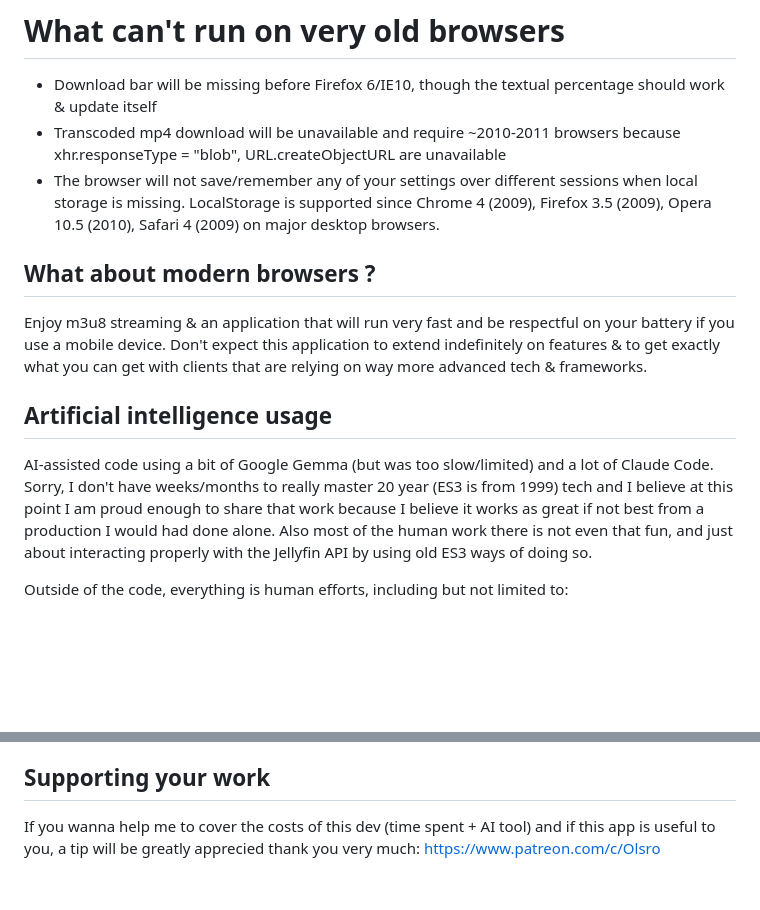
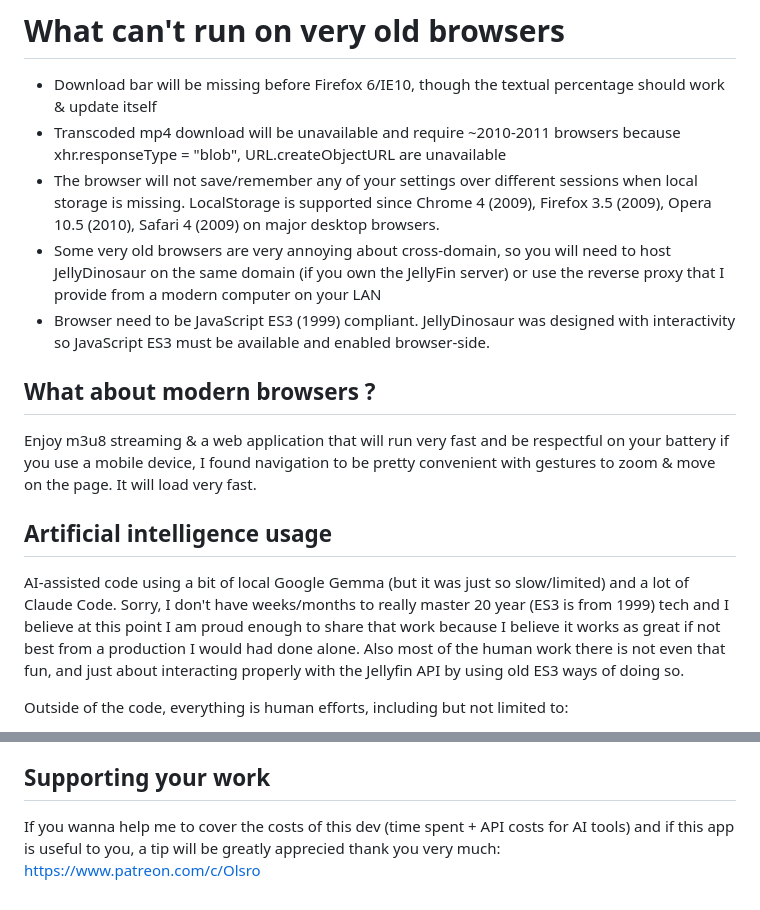
Before and after one commit to Olsro/jellydinosaur, a Markdown page: README.md, 2 parts joined by grey strips. GitHub-like rendering; blank space fills up the shorter version.

```diff
--- a/README.md
+++ b/README.md
@@ -33,12 +44,14 @@ These are modern enough so you can stream directly m3u8 h.264 streaming files wi
 - Download bar will be missing before Firefox 6/IE10, though the textual percentage should work & update itself
 - Transcoded mp4 download will be unavailable and require ~2010-2011 browsers because xhr.responseType = "blob", URL.createObjectURL are unavailable
 - The browser will not save/remember any of your settings over different sessions when local storage is missing. LocalStorage is supported since Chrome 4 (2009), Firefox 3.5 (2009), Opera 10.5 (2010), Safari 4 (2009) on major desktop browsers.
+- Some very old browsers are very annoying about cross-domain, so you will need to host JellyDinosaur on the same domain (if you own the JellyFin server) or use the reverse proxy that I provide from a modern computer on your LAN
+- Browser need to be JavaScript ES3 (1999) compliant. JellyDinosaur was designed with interactivity so JavaScript ES3 must be available and enabled browser-side.
 
 ## What about modern browsers ?
-Enjoy m3u8 streaming & an application that will run very fast and be respectful on your battery if you use a mobile device. Don't expect this application to extend indefinitely on features & to get exactly what you can get with clients that are relying on way more advanced tech & frameworks.
+Enjoy m3u8 streaming & a web application that will run very fast and be respectful on your battery if you use a mobile device, I found navigation to be pretty convenient with gestures to zoom & move on the page. It will load very fast.
 
 ## Artificial intelligence usage
-AI-assisted code using a bit of Google Gemma (but was too slow/limited) and a lot of Claude Code. Sorry, I don't have weeks/months to really master 20 year (ES3 is from 1999) tech and I believe at this point I am proud enough to share that work because I believe it works as great if not best from a production I would had done alone. Also most of the human work there is not even that fun, and just about interacting properly with the Jellyfin API by using old ES3 ways of doing so.
+AI-assisted code using a bit of local Google Gemma (but it was just so slow/limited) and a lot of Claude Code. Sorry, I don't have weeks/months to really master 20 year (ES3 is from 1999) tech and I believe at this point I am proud enough to share that work because I believe it works as great if not best from a production I would had done alone. Also most of the human work there is not even that fun, and just about interacting properly with the Jellyfin API by using old ES3 ways of doing so.
 
 Outside of the code, everything is human efforts, including but not limited to:
 - QA testing
@@ -50,4 +63,4 @@ Outside of the code, everything is human efforts, including but not limited to:
 - Writing social media posts and answering to comments from the community
 
 ## Supporting your work
-If you wanna help me to cover the costs of this dev (time spent + AI tool) and if this app is useful to you, a tip will be greatly apprecied thank you very much: https://www.patreon.com/c/Olsro
+If you wanna help me to cover the costs of this dev (time spent + API costs for AI tools) and if this app is useful to you, a tip will be greatly apprecied thank you very much: https://www.patreon.com/c/Olsro
```
Also changed, not shown: other parts of README.md (+20 -9 lines).
